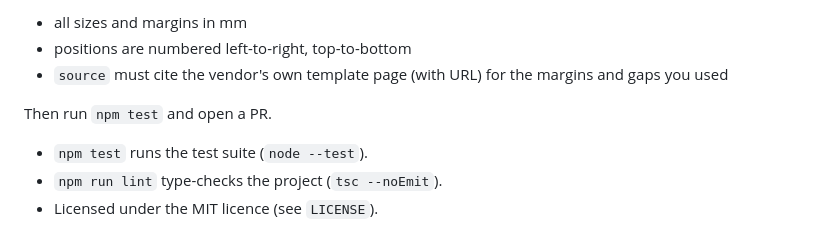
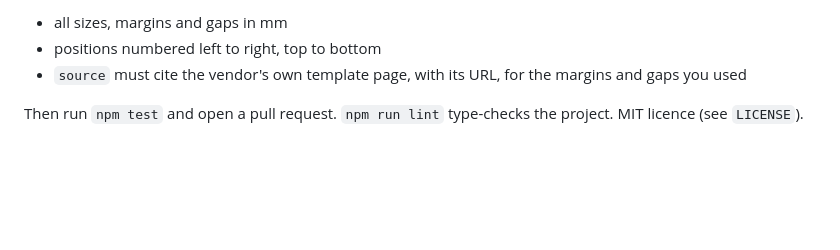
Before and after one commit to gm5dna/labelslot, a Markdown page: README.md, the part around one of its changes. GitHub-like rendering; blank space fills up the shorter version.

```diff
--- a/README.md
+++ b/README.md
@@ -127,10 +139,6 @@ The easiest useful contribution is a new sheet definition. In `sheets.json`, cop
 
-- all sizes and margins in mm
-- positions are numbered left-to-right, top-to-bottom
-- `source` must cite the vendor's own template page (with URL) for the margins and gaps you used
+- all sizes, margins and gaps in mm
+- positions numbered left to right, top to bottom
+- `source` must cite the vendor's own template page, with its URL, for the margins and gaps you used
 
-Then run `npm test` and open a PR.
-
-- `npm test` runs the test suite (`node --test`).
-- `npm run lint` type-checks the project (`tsc --noEmit`).
-- Licensed under the MIT licence (see `LICENSE`).
+Then run `npm test` and open a pull request. `npm run lint` type-checks the project. MIT licence (see `LICENSE`).
```
Also changed, not shown: other parts of README.md (+59 -47 lines).
